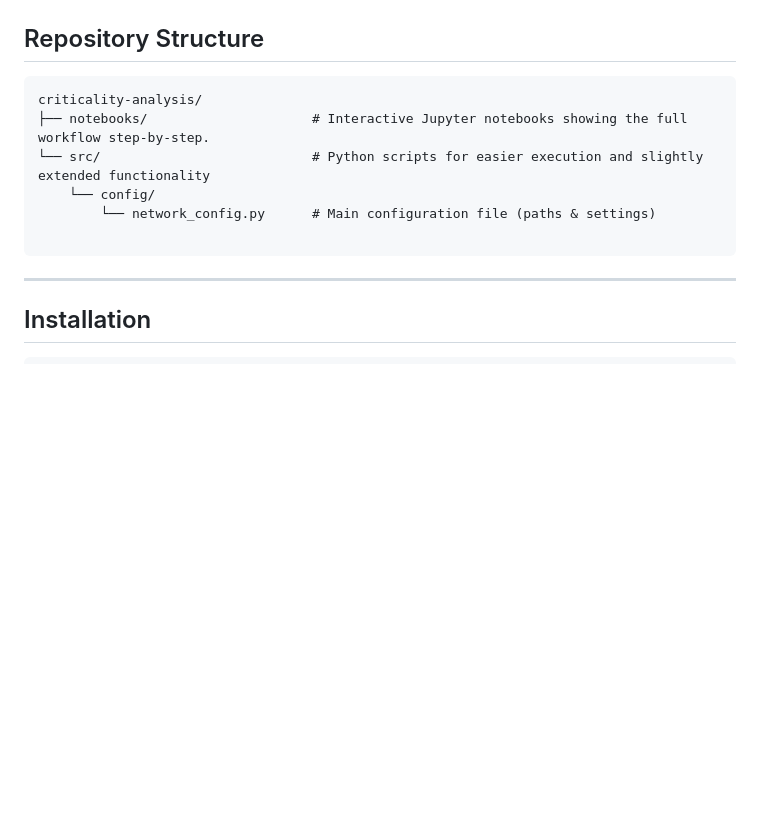
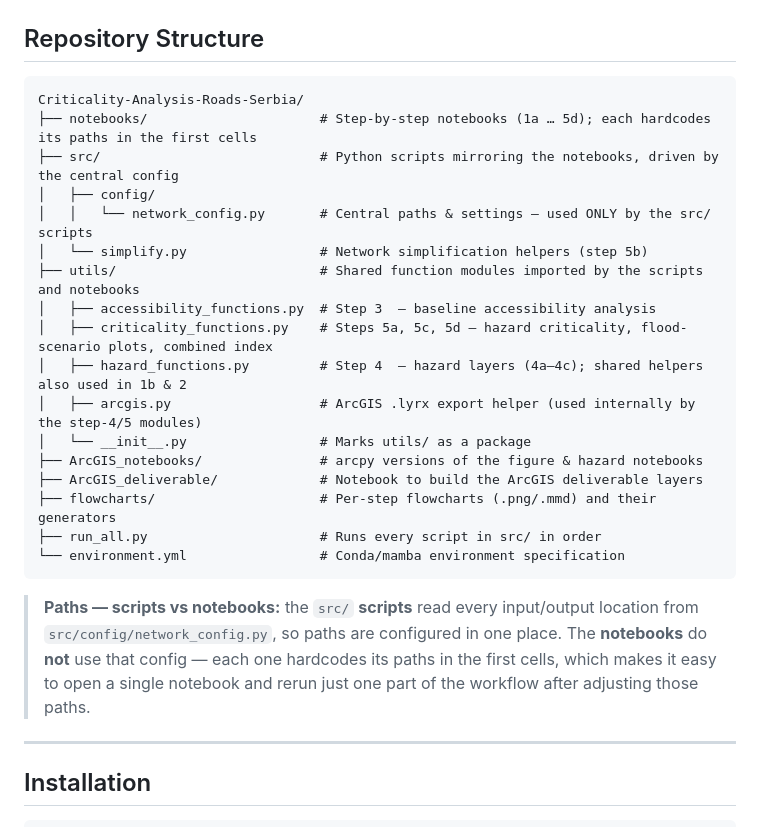
Before and after one commit to VU-IVM/Criticality-Analysis-Roads-Serbia, a Markdown page: README.md, the part around one of its changes. Rendered like a GitHub page; blank space fills up the shorter version.

````diff
--- a/README.md
+++ b/README.md
@@ -43,13 +44,27 @@ The workflow follows this approximate sequence:
 ## Repository Structure
 
 ```plaintext
-criticality-analysis/
-├── notebooks/                     # Interactive Jupyter notebooks showing the full workflow step‑by‑step.
-└── src/                           # Python scripts for easier execution and slightly extended functionality
-    └── config/
-        └── network_config.py      # Main configuration file (paths & settings)
+Criticality-Analysis-Roads-Serbia/
+├── notebooks/                      # Step-by-step notebooks (1a … 5d); each hardcodes its paths in the first cells
+├── src/                            # Python scripts mirroring the notebooks, driven by the central config
+│   ├── config/
+│   │   └── network_config.py       # Central paths & settings — used ONLY by the src/ scripts
+│   └── simplify.py                 # Network simplification helpers (step 5b)
+├── utils/                          # Shared function modules imported by the scripts and notebooks
+│   ├── accessibility_functions.py  # Step 3  — baseline accessibility analysis
+│   ├── criticality_functions.py    # Steps 5a, 5c, 5d — hazard criticality, flood-scenario plots, combined index
+│   ├── hazard_functions.py         # Step 4  — hazard layers (4a–4c); shared helpers also used in 1b & 2
+│   ├── arcgis.py                   # ArcGIS .lyrx export helper (used internally by the step-4/5 modules)
+│   └── __init__.py                 # Marks utils/ as a package
+├── ArcGIS_notebooks/               # arcpy versions of the figure & hazard notebooks
+├── ArcGIS_deliverable/             # Notebook to build the ArcGIS deliverable layers
+├── flowcharts/                     # Per-step flowcharts (.png/.mmd) and their generators
+├── run_all.py                      # Runs every script in src/ in order
+└── environment.yml                 # Conda/mamba environment specification
+```
 
-```
+> **Paths — scripts vs notebooks:** the `src/` **scripts** read every input/output location from `src/config/network_config.py`, so paths are configured in one place. The **notebooks** do **not** use that config — each one hardcodes its paths in the first cells, which makes it easy to open a single notebook and rerun just one part of the workflow after adjusting those paths.
+
 ---
 
 ## Installation
````
Also changed, not shown: other parts of README.md (+9 -8 lines).
